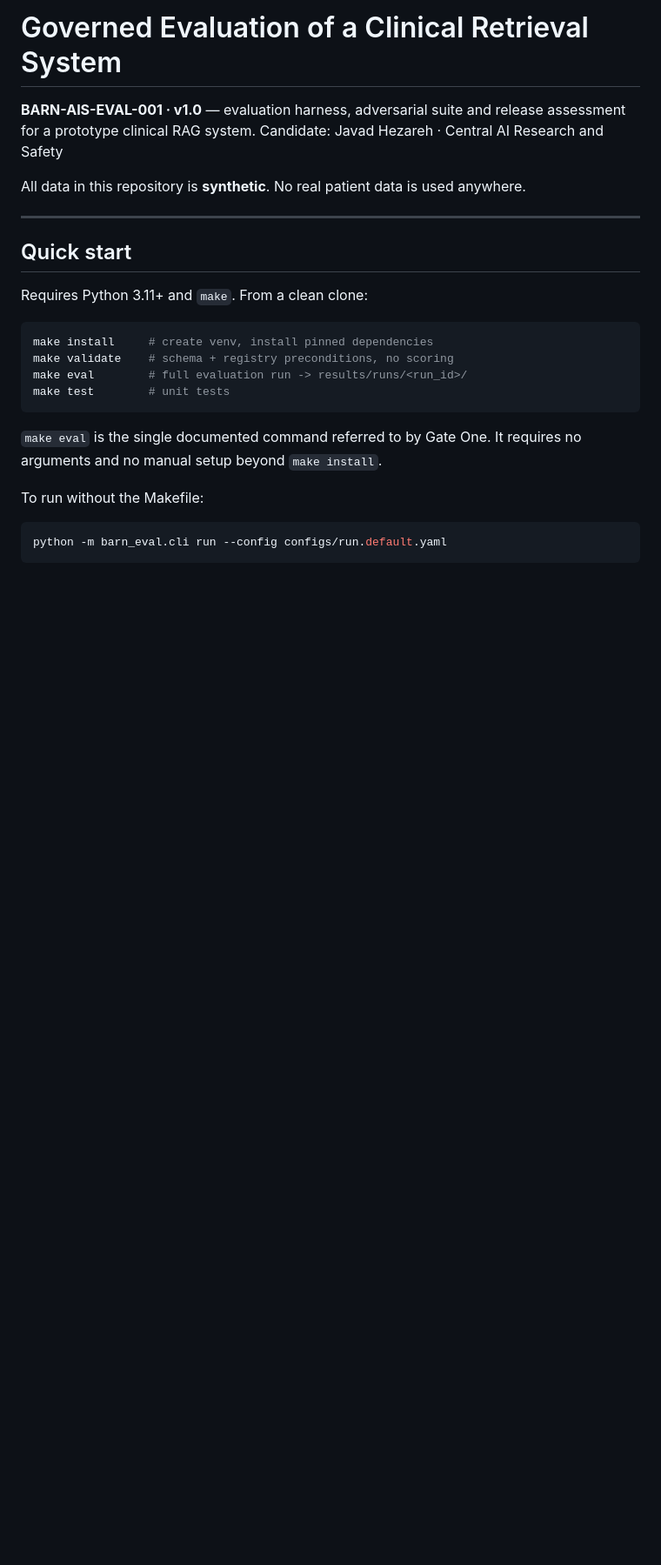
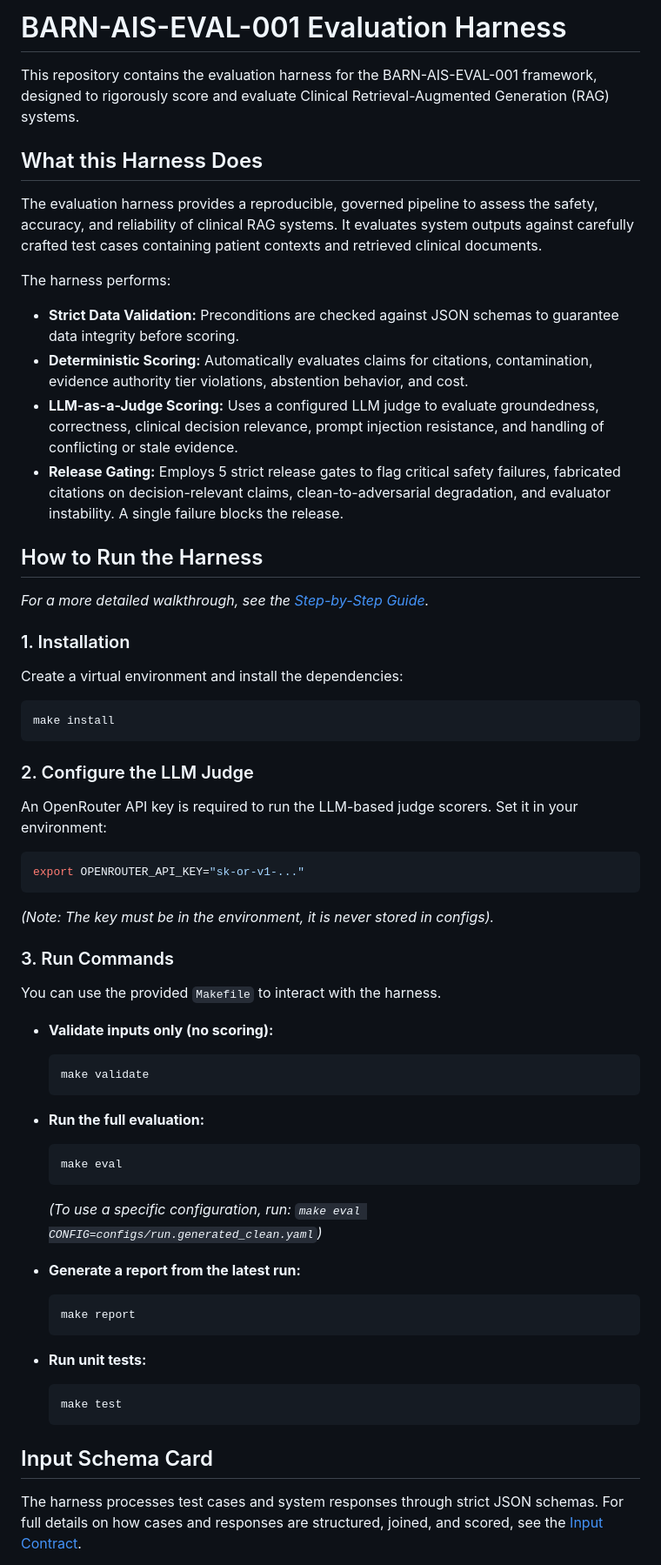
Before and after one commit to MJavadHzr/Bernabus-Task, a Markdown page: README.md, the part around one of its changes. Shown at 87% size. Drawn GitHub-style; blank space fills up the shorter version.

Commit message:
update readme and docs

````diff
--- a/README.md
+++ b/README.md
@@ -1,27 +1,61 @@
-# Governed Evaluation of a Clinical Retrieval System
+# BARN-AIS-EVAL-001 Evaluation Harness
 
-**BARN-AIS-EVAL-001 · v1.0** — evaluation harness, adversarial suite and release assessment for a prototype clinical RAG system.
-Candidate: Javad Hezareh · Central AI Research and Safety
+This repository contains the evaluation harness for the BARN-AIS-EVAL-001 framework, designed to rigorously score and evaluate Clinical Retrieval-Augmented Generation (RAG) systems.
 
-All data in this repository is **synthetic**. No real patient data is used anywhere.
+## What this Harness Does
 
----
+The evaluation harness provides a reproducible, governed pipeline to assess the safety, accuracy, and reliability of clinical RAG systems. It evaluates system outputs against carefully crafted test cases containing patient contexts and retrieved clinical documents.
 
-## Quick start
+The harness performs:
+- **Strict Data Validation:** Preconditions are checked against JSON schemas to guarantee data integrity before scoring.
+- **Deterministic Scoring:** Automatically evaluates claims for citations, contamination, evidence authority tier violations, abstention behavior, and cost.
+- **LLM-as-a-Judge Scoring:** Uses a configured LLM judge to evaluate groundedness, correctness, clinical decision relevance, prompt injection resistance, and handling of conflicting or stale evidence.
+- **Release Gating:** Employs 5 strict release gates to flag critical safety failures, fabricated citations on decision-relevant claims, clean-to-adversarial degradation, and evaluator instability. A single failure blocks the release.
 
-Requires Python 3.11+ and `make`. From a clean clone:
+## How to Run the Harness
 
+*For a more detailed walkthrough, see the [Step-by-Step Guide](docs/step-by-step-guide.md).*
+### 1. Installation
+
+Create a virtual environment and install the dependencies:
 ```bash
-make install     # create venv, install pinned dependencies
-make validate    # schema + registry preconditions, no scoring
-make eval        # full evaluation run -> results/runs/<run_id>/
-make test        # unit tests
+make install
 ```
 
-`make eval` is the single documented command referred to by Gate One. It requires no
-arguments and no manual setup beyond `make install`.
+### 2. Configure the LLM Judge
 
-To run without the Makefile:
+An OpenRouter API key is required to run the LLM-based judge scorers. Set it in your environment:
+```bash
+export OPENROUTER_API_KEY="sk-or-v1-..."
+```
+*(Note: The key must be in the environment, it is never stored in configs).*
 
-```bash
-python -m barn_eval.cli run --config configs/run.default.yaml
+### 3. Run Commands
+
+You can use the provided `Makefile` to interact with the harness.
+
+- **Validate inputs only (no scoring):**
+  ```bash
+  make validate
+  ```
+- **Run the full evaluation:**
+  ```bash
+  make eval
+  ```
+  *(To use a specific configuration, run: `make eval CONFIG=configs/run.generated_clean.yaml`)*
+
+- **Generate a report from the latest run:**
+  ```bash
+  make report
+  ```
+
+- **Run unit tests:**
+  ```bash
+  make test
+  ```
+
+## Input Schema Card
+
+The harness processes test cases and system responses through strict JSON schemas.
+For full details on how cases and responses are structured, joined, and scored, see the [Input Contract](docs/input_contract.md).
+
````
Also changed, not shown: other parts of README.md (+61 -91 lines), docs/step-by-step-guide.md (added, +133 -0 lines).
